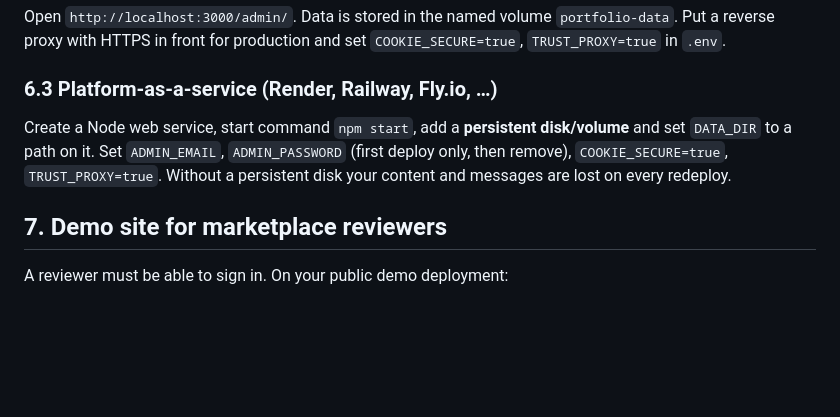
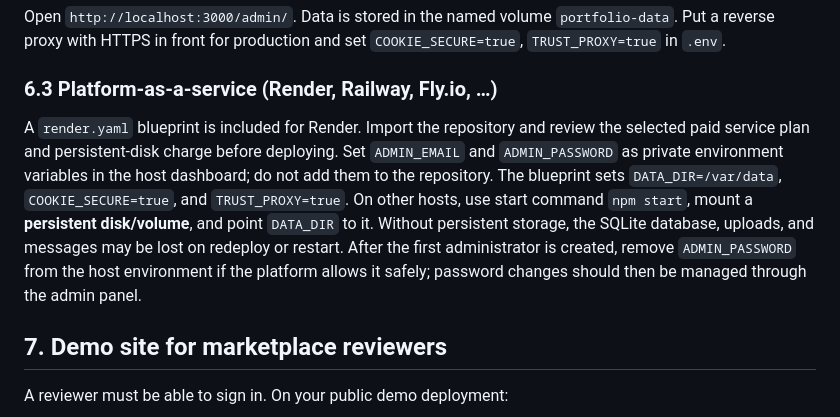
Before and after one commit to tabassumnisha/Portfolio-Template, a Markdown page: HowToSetup.md, the part around the change. Drawn GitHub-style; blank space fills up the shorter version.

Commit message:
Clarify persistent hosting and demo deployment steps

```diff
--- a/HowToSetup.md
+++ b/HowToSetup.md
@@ -130,7 +130,7 @@ docker compose up -d --build
 Open `http://localhost:3000/admin/`. Data is stored in the named volume `portfolio-data`. Put a reverse proxy with HTTPS in front for production and set `COOKIE_SECURE=true`, `TRUST_PROXY=true` in `.env`.
 
 ### 6.3 Platform-as-a-service (Render, Railway, Fly.io, …)
-Create a Node web service, start command `npm start`, add a **persistent disk/volume** and set `DATA_DIR` to a path on it. Set `ADMIN_EMAIL`, `ADMIN_PASSWORD` (first deploy only, then remove), `COOKIE_SECURE=true`, `TRUST_PROXY=true`. Without a persistent disk your content and messages are lost on every redeploy.
+A `render.yaml` blueprint is included for Render. Import the repository and review the selected paid service plan and persistent-disk charge before deploying. Set `ADMIN_EMAIL` and `ADMIN_PASSWORD` as private environment variables in the host dashboard; do not add them to the repository. The blueprint sets `DATA_DIR=/var/data`, `COOKIE_SECURE=true`, and `TRUST_PROXY=true`. On other hosts, use start command `npm start`, mount a **persistent disk/volume**, and point `DATA_DIR` to it. Without persistent storage, the SQLite database, uploads, and messages may be lost on redeploy or restart. After the first administrator is created, remove `ADMIN_PASSWORD` from the host environment if the platform allows it safely; password changes should then be managed through the admin panel.
 
 ## 7. Demo site for marketplace reviewers
 A reviewer must be able to sign in. On your public demo deployment:
```
